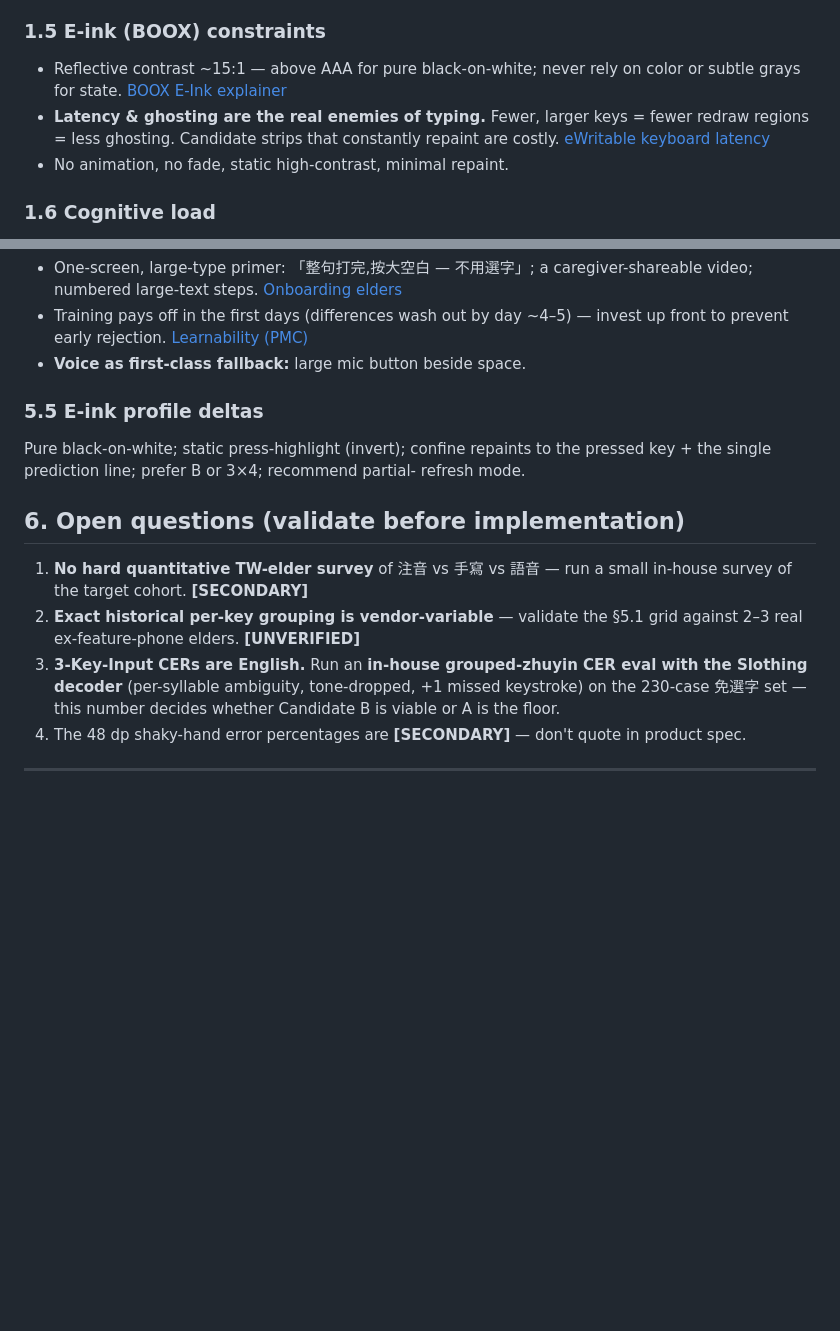
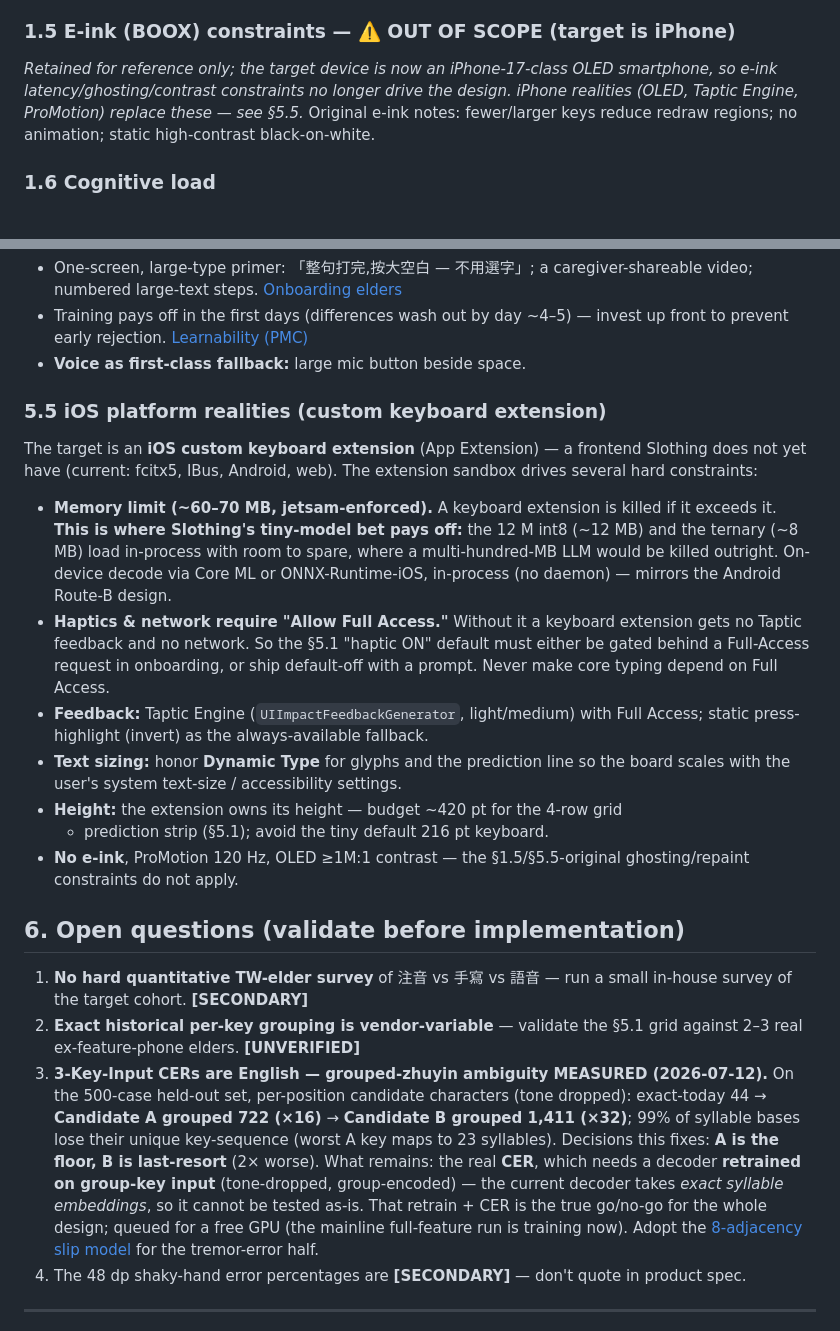
Before and after one commit to vieenrose/sloth-zhuyin-linux, a Markdown page: docs/SENIOR-KEYBOARD.md, 2 parts joined by grey strips. Rendered like a GitHub page; blank space fills up the shorter version.

```diff
--- a/docs/SENIOR-KEYBOARD.md
+++ b/docs/SENIOR-KEYBOARD.md
@@ -111,16 +120,13 @@ Sources: [Jin et al. (CORE PDF)](https://fileserver-az.core.ac.uk/download/pdf/2
 - **Contrast:** WCAG AA 4.5:1, AAA 7:1; for low-vision elders aim **≥7:1**,
   sans-serif, line-height ~1.5.
 
-### 1.5 E-ink (BOOX) constraints
+### 1.5 E-ink (BOOX) constraints — ⚠️ OUT OF SCOPE (target is iPhone)
 
-- Reflective contrast ~15:1 — above AAA for pure black-on-white; never rely on
-  color or subtle grays for state.
-  [BOOX E-Ink explainer](https://help.boox.com/hc/en-us/articles/360027486972-Understanding-E-Ink-Technology-in-Boox-Devices)
-- **Latency & ghosting are the real enemies of typing.** Fewer, larger keys =
-  fewer redraw regions = less ghosting. Candidate strips that constantly
-  repaint are costly.
-  [eWritable keyboard latency](https://ewritable.com/keyboard-latency-on-boox-supernote-e-ink-tablets/)
-- No animation, no fade, static high-contrast, minimal repaint.
+*Retained for reference only; the target device is now an iPhone-17-class OLED
+smartphone, so e-ink latency/ghosting/contrast constraints no longer drive the
+design. iPhone realities (OLED, Taptic Engine, ProMotion) replace these — see
+§5.5.* Original e-ink notes: fewer/larger keys reduce redraw regions; no
+animation; static high-contrast black-on-white.
 
 ### 1.6 Cognitive load
 
@@ -273,11 +284,30 @@ regions).
   [Learnability (PMC)](https://www.ncbi.nlm.nih.gov/pmc/articles/PMC5945986/)
 - **Voice as first-class fallback:** large mic button beside space.
 
-### 5.5 E-ink profile deltas
+### 5.5 iOS platform realities (custom keyboard extension)
 
-Pure black-on-white; static press-highlight (invert); confine repaints to the
-pressed key + the single prediction line; prefer B or 3×4; recommend partial-
-refresh mode.
+The target is an **iOS custom keyboard extension** (App Extension) — a frontend
+Slothing does not yet have (current: fcitx5, IBus, Android, web). The extension
+sandbox drives several hard constraints:
+
+- **Memory limit (~60–70 MB, jetsam-enforced).** A keyboard extension is killed
+  if it exceeds it. **This is where Slothing's tiny-model bet pays off:** the
+  12 M int8 (~12 MB) and the ternary (~8 MB) load in-process with room to spare,
+  where a multi-hundred-MB LLM would be killed outright. On-device decode via
+  Core ML or ONNX-Runtime-iOS, in-process (no daemon) — mirrors the Android
+  Route-B design.
+- **Haptics & network require "Allow Full Access."** Without it a keyboard
+  extension gets no Taptic feedback and no network. So the §5.1 "haptic ON"
+  default must either be gated behind a Full-Access request in onboarding, or
+  ship default-off with a prompt. Never make core typing depend on Full Access.
+- **Feedback:** Taptic Engine (`UIImpactFeedbackGenerator`, light/medium) with
+  Full Access; static press-highlight (invert) as the always-available fallback.
+- **Text sizing:** honor **Dynamic Type** for glyphs and the prediction line so
+  the board scales with the user's system text-size / accessibility settings.
+- **Height:** the extension owns its height — budget ~420 pt for the 4-row grid
+  + prediction strip (§5.1); avoid the tiny default 216 pt keyboard.
+- **No e-ink**, ProMotion 120 Hz, OLED ≥1M:1 contrast — the §1.5/§5.5-original
+  ghosting/repaint constraints do not apply.
 
 ## 6. Open questions (validate before implementation)
 
@@ -285,10 +315,17 @@ refresh mode.
    small in-house survey of the target cohort. **[SECONDARY]**
 2. **Exact historical per-key grouping is vendor-variable** — validate the
    §5.1 grid against 2–3 real ex-feature-phone elders. **[UNVERIFIED]**
-3. **3-Key-Input CERs are English.** Run an **in-house grouped-zhuyin CER
-   eval with the Slothing decoder** (per-syllable ambiguity, tone-dropped,
-   +1 missed keystroke) on the 230-case 免選字 set — this number decides
-   whether Candidate B is viable or A is the floor.
+3. **3-Key-Input CERs are English — grouped-zhuyin ambiguity MEASURED
+   (2026-07-12).** On the 500-case held-out set, per-position candidate
+   characters (tone dropped): exact-today 44 → **Candidate A grouped 722 (×16)**
+   → **Candidate B grouped 1,411 (×32)**; 99% of syllable bases lose their unique
+   key-sequence (worst A key maps to 23 syllables). Decisions this fixes: **A is
+   the floor, B is last-resort** (2× worse). What remains: the real **CER**,
+   which needs a decoder **retrained on group-key input** (tone-dropped,
+   group-encoded) — the current decoder takes *exact syllable embeddings*, so it
+   cannot be tested as-is. That retrain + CER is the true go/no-go for the whole
+   design; queued for a free GPU (the mainline full-feature run is training now).
+   Adopt the [8-adjacency slip model](RELATED-WORK.md) for the tremor-error half.
 4. The 48 dp shaky-hand error percentages are **[SECONDARY]** — don't quote in
    product spec.
 
```
Also changed, not shown: other parts of docs/SENIOR-KEYBOARD.md (+39 -25 lines), docs/RELATED-WORK.md (added, +64 -0 lines).
